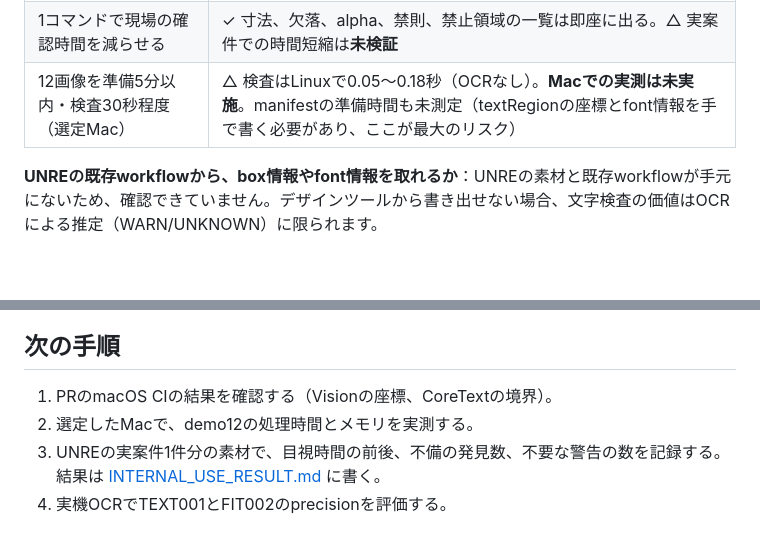
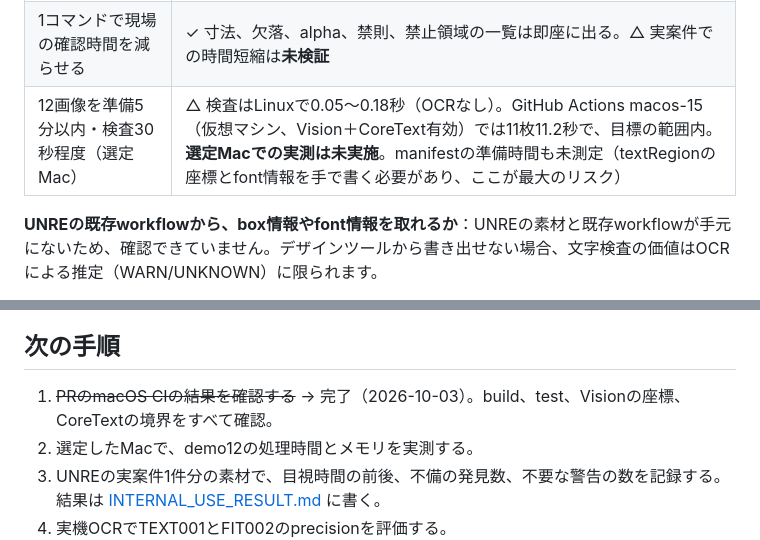
Before and after one commit to zerodesignco-glitch/shachiku-dash, a Markdown page: copyfit/docs/SPIKE_RESULT.md, 2 parts joined by grey strips. Drawn GitHub-style; blank space fills up the shorter version.

```diff
--- a/copyfit/docs/SPIKE_RESULT.md
+++ b/copyfit/docs/SPIKE_RESULT.md
@@ -31,7 +31,7 @@
 | 欠落、寸法などの確定ルールを正しく検出する | ✓（fixtureで見逃し0、誤検知0） |
 | OCRの不確かさを表示する | ✓（ロジックとレポート：confidence、UNKNOWN、原文とOCRの差分）。△ Visionの実機での精度は**未測定** |
 | 1コマンドで現場の確認時間を減らせる | ✓ 寸法、欠落、alpha、禁則、禁止領域の一覧は即座に出る。△ 実案件での時間短縮は**未検証** |
-| 12画像を準備5分以内・検査30秒程度（選定Mac） | △ 検査はLinuxで0.05〜0.18秒（OCRなし）。**Macでの実測は未実施**。manifestの準備時間も未測定（textRegionの座標とfont情報を手で書く必要があり、ここが最大のリスク） |
+| 12画像を準備5分以内・検査30秒程度（選定Mac） | △ 検査はLinuxで0.05〜0.18秒（OCRなし）。GitHub Actions macos-15（仮想マシン、Vision＋CoreText有効）では11枚11.2秒で、目標の範囲内。**選定Macでの実測は未実施**。manifestの準備時間も未測定（textRegionの座標とfont情報を手で書く必要があり、ここが最大のリスク） |
 
 **UNREの既存workflowから、box情報やfont情報を取れるか**：UNREの素材と既存workflowが手元にないため、確認できていません。デザインツールから書き出せない場合、文字検査の価値はOCRによる推定（WARN/UNKNOWN）に限られます。
 
@@ -49,7 +49,7 @@
 
 ## 次の手順
 
-1. PRのmacOS CIの結果を確認する（Visionの座標、CoreTextの境界）。
+1. ~~PRのmacOS CIの結果を確認する~~ → 完了（2026-10-03）。build、test、Visionの座標、CoreTextの境界をすべて確認。
 2. 選定したMacで、demo12の処理時間とメモリを実測する。
 3. UNREの実案件1件分の素材で、目視時間の前後、不備の発見数、不要な警告の数を記録する。結果は [INTERNAL_USE_RESULT.md](INTERNAL_USE_RESULT.md) に書く。
 4. 実機OCRでTEXT001とFIT002のprecisionを評価する。
```
Also changed, not shown: copyfit/docs/KNOWN_LIMITATIONS.md (+1 -1 lines), copyfit/docs/TEST_PLAN.md (+1 -1 lines).
